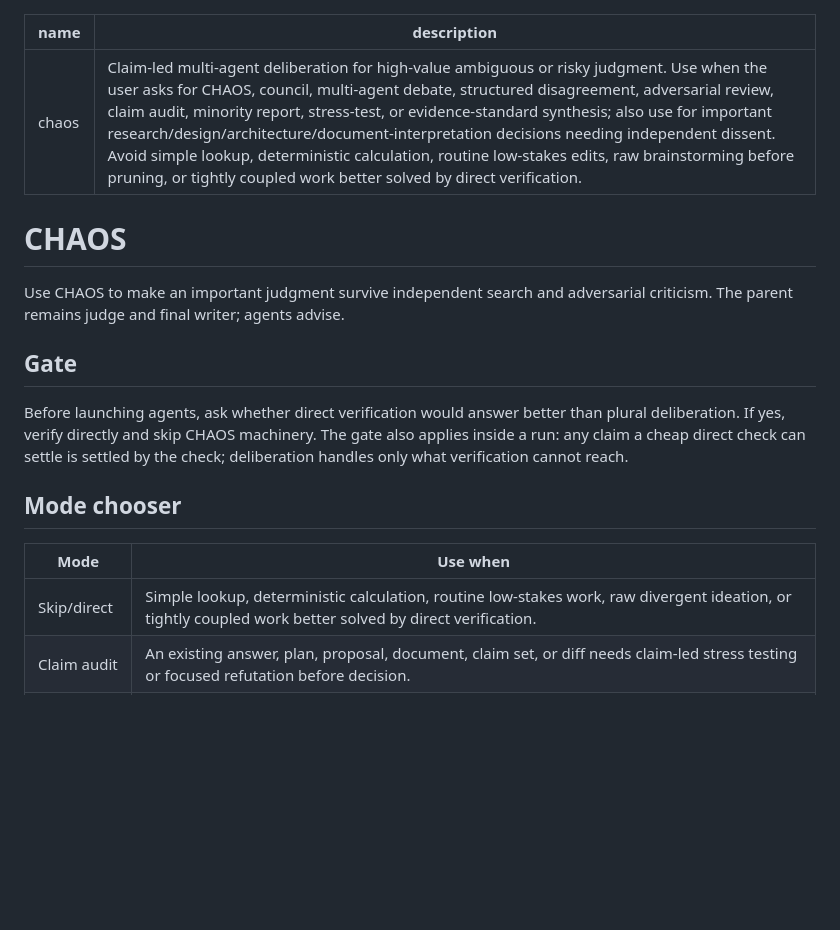
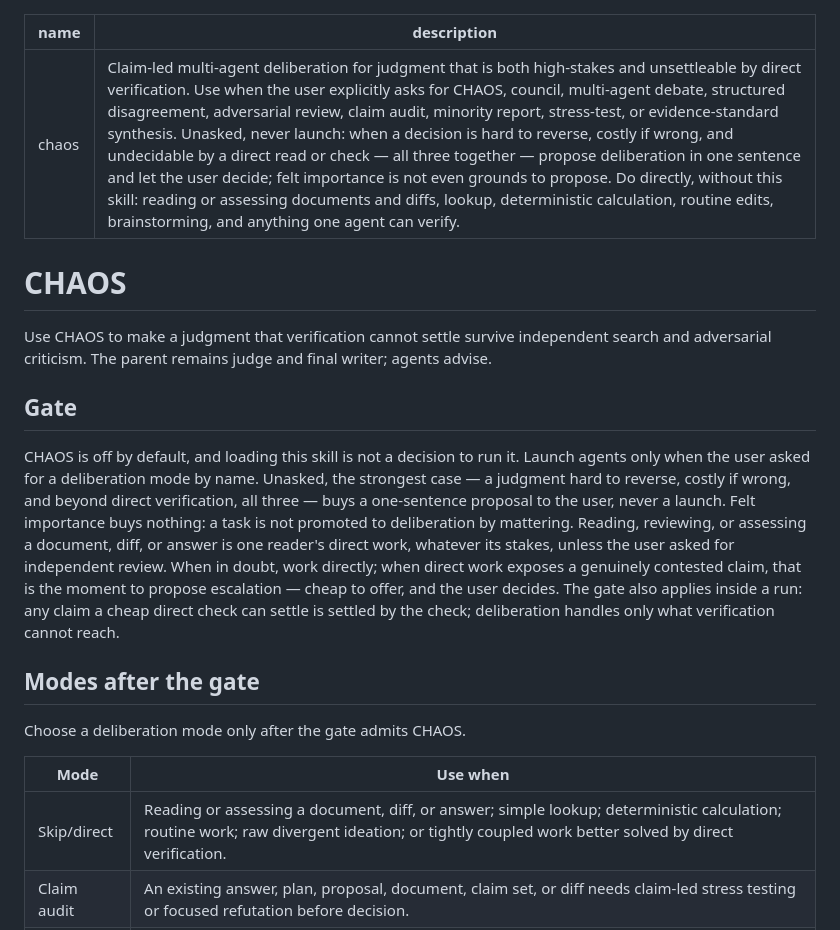
Before and after one commit to XWIlluDelu/agent-share, a Markdown page: lib/chaos/SKILL.md, the part around the change. Drawn GitHub-style; blank space fills up the shorter version.

Commit message:
fix(chaos): narrow activation gate
Require explicit invocation or an irreversible, costly, unverifiable
judgment; drop felt importance as a trigger and route document and
diff assessment to direct work.

Co-Authored-By: Claude Fable 5 <noreply@anthropic.com>

```diff
--- a/lib/chaos/SKILL.md
+++ b/lib/chaos/SKILL.md
@@ -1,25 +1,36 @@
 ---
 name: chaos
-description: "Claim-led multi-agent deliberation for high-value ambiguous or risky judgment. Use when the user asks for CHAOS, council, multi-agent debate, structured disagreement, adversarial review, claim audit, minority report, stress-test, or evidence-standard synthesis; also use for important research/design/architecture/document-interpretation decisions needing independent dissent. Avoid simple lookup, deterministic calculation, routine low-stakes edits, raw brainstorming before pruning, or tightly coupled work better solved by direct verification."
+description: "Claim-led multi-agent deliberation for judgment that is both high-stakes and unsettleable by direct verification. Use when the user explicitly asks for CHAOS, council, multi-agent debate, structured disagreement, adversarial review, claim audit, minority report, stress-test, or evidence-standard synthesis. Unasked, never launch: when a decision is hard to reverse, costly if wrong, and undecidable by a direct read or check — all three together — propose deliberation in one sentence and let the user decide; felt importance is not even grounds to propose. Do directly, without this skill: reading or assessing documents and diffs, lookup, deterministic calculation, routine edits, brainstorming, and anything one agent can verify."
 ---
 
 # CHAOS
 
-Use CHAOS to make an important judgment survive independent search and
-adversarial criticism. The parent remains judge and final writer; agents advise.
+Use CHAOS to make a judgment that verification cannot settle survive
+independent search and adversarial criticism. The parent remains judge and
+final writer; agents advise.
 
 ## Gate
 
-Before launching agents, ask whether direct verification would answer better
-than plural deliberation. If yes, verify directly and skip CHAOS machinery. The
-gate also applies inside a run: any claim a cheap direct check can settle is
-settled by the check; deliberation handles only what verification cannot reach.
+CHAOS is off by default, and loading this skill is not a decision to run it.
+Launch agents only when the user asked for a deliberation mode by name.
+Unasked, the strongest case — a judgment hard to reverse, costly if wrong, and
+beyond direct verification, all three — buys a one-sentence proposal to the
+user, never a launch. Felt importance buys nothing: a task is not promoted to
+deliberation by mattering. Reading, reviewing, or assessing a document, diff,
+or answer is one reader's direct work, whatever its stakes, unless the user
+asked for independent review. When in doubt, work directly; when direct work
+exposes a genuinely contested claim, that is the moment to propose escalation
+— cheap to offer, and the user decides. The gate also applies inside a run:
+any claim a cheap direct check can settle is settled by the check;
+deliberation handles only what verification cannot reach.
 
-## Mode chooser
+## Modes after the gate
+
+Choose a deliberation mode only after the gate admits CHAOS.
 
 | Mode | Use when |
 |---|---|
-| Skip/direct | Simple lookup, deterministic calculation, routine low-stakes work, raw divergent ideation, or tightly coupled work better solved by direct verification. |
+| Skip/direct | Reading or assessing a document, diff, or answer; simple lookup; deterministic calculation; routine work; raw divergent ideation; or tightly coupled work better solved by direct verification. |
 | Claim audit | An existing answer, plan, proposal, document, claim set, or diff needs claim-led stress testing or focused refutation before decision. |
 | Council | Broad ambiguous decision or high-stakes research/design needs independent same-question first positions. |
 | Review loop | An implementation or artifact needs parent-controlled writing plus fresh independent review. |
```
Also changed, not shown: 1 other file.
